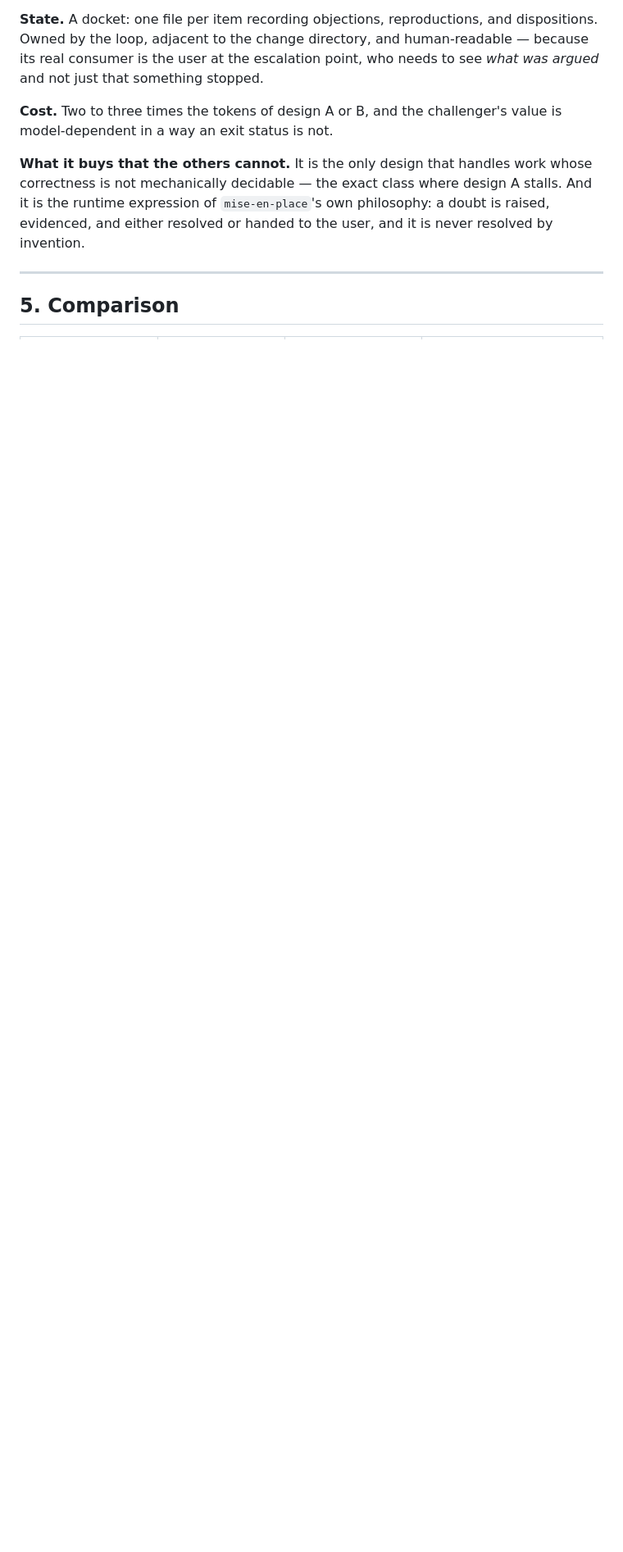
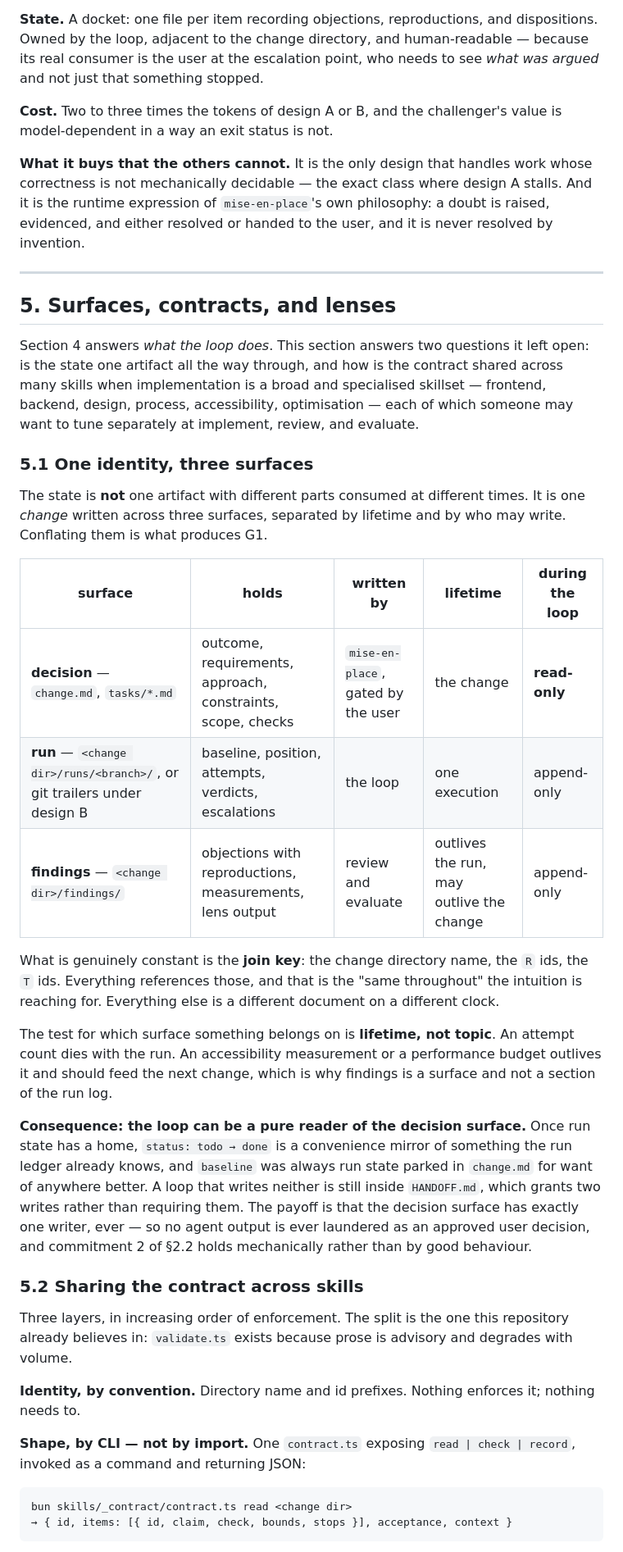
Before and after one commit to magnus-tornvall/agent-tools, a Markdown page: docs/implementation-loop-design.md, the part around one of its changes. Shown at 82% size. GitHub-like rendering; blank space fills up the shorter version.

````diff
--- a/docs/implementation-loop-design.md
+++ b/docs/implementation-loop-design.md
@@ -464,4 +464,55 @@ resolved or handed to the user, and it is never resolved by invention.
 
 ---
 
-## 5. Comparison
+## 5. Surfaces, contracts, and lenses
+
+Section 4 answers *what the loop does*. This section answers two questions it left open: is the
+state one artifact all the way through, and how is the contract shared across many skills when
+implementation is a broad and specialised skillset — frontend, backend, design, process,
+accessibility, optimisation — each of which someone may want to tune separately at implement,
+review, and evaluate.
+
+### 5.1 One identity, three surfaces
+
+The state is **not** one artifact with different parts consumed at different times. It is one
+*change* written across three surfaces, separated by lifetime and by who may write. Conflating
+them is what produces G1.
+
+| surface | holds | written by | lifetime | during the loop |
+|---|---|---|---|---|
+| **decision** — `change.md`, `tasks/*.md` | outcome, requirements, approach, constraints, scope, checks | `mise-en-place`, gated by the user | the change | **read-only** |
+| **run** — `<change dir>/runs/<branch>/`, or git trailers under design B | baseline, position, attempts, verdicts, escalations | the loop | one execution | append-only |
+| **findings** — `<change dir>/findings/` | objections with reproductions, measurements, lens output | review and evaluate | outlives the run, may outlive the change | append-only |
+
+What is genuinely constant is the **join key**: the change directory name, the `R` ids, the `T`
+ids. Everything references those, and that is the "same throughout" the intuition is reaching
+for. Everything else is a different document on a different clock.
+
+The test for which surface something belongs on is **lifetime, not topic**. An attempt count
+dies with the run. An accessibility measurement or a performance budget outlives it and should
+feed the next change, which is why findings is a surface and not a section of the run log.
+
+**Consequence: the loop can be a pure reader of the decision surface.** Once run state has a
+home, `status: todo → done` is a convenience mirror of something the run ledger already knows,
+and `baseline` was always run state parked in `change.md` for want of anywhere better. A loop
+that writes neither is still inside `HANDOFF.md`, which grants two writes rather than requiring
+them. The payoff is that the decision surface has exactly one writer, ever — so no agent output
+is ever laundered as an approved user decision, and commitment 2 of §2.2 holds mechanically
+rather than by good behaviour.
+
+### 5.2 Sharing the contract across skills
+
+Three layers, in increasing order of enforcement. The split is the one this repository already
+believes in: `validate.ts` exists because prose is advisory and degrades with volume.
+
+**Identity, by convention.** Directory name and id prefixes. Nothing enforces it; nothing needs
+to.
+
+**Shape, by CLI — not by import.** One `contract.ts` exposing `read | check | record`, invoked
+as a command and returning JSON:
+
+```
+bun skills/_contract/contract.ts read <change dir>
+→ { id, items: [{ id, claim, check, bounds, stops }], acceptance, context }
+```
+
````
Also changed, not shown: other parts of docs/implementation-loop-design.md (+49 -2 lines).
